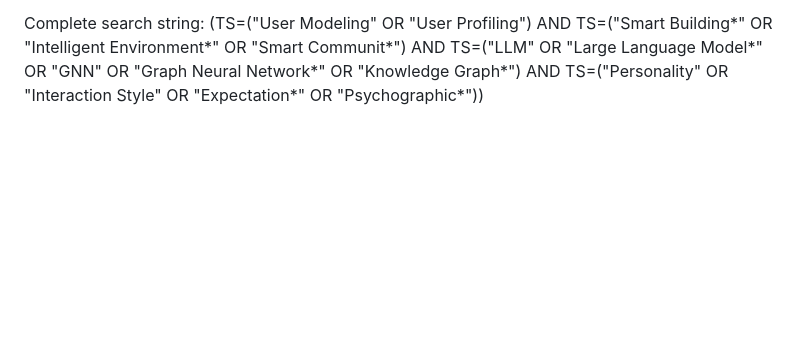
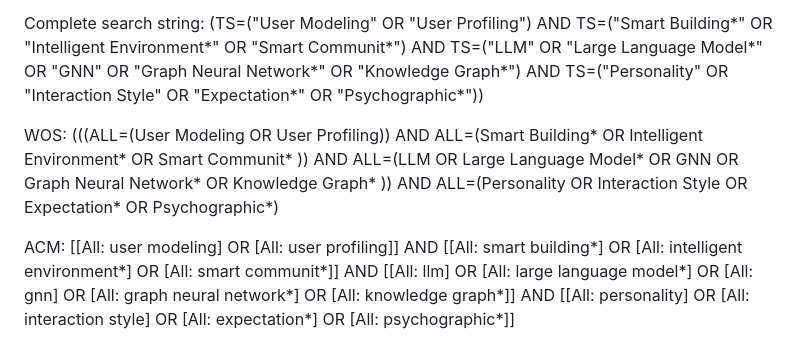
Before and after one commit to rafaeldpsilva/sa4cps-vault, a Markdown page: Doutoramento/WP1/Full Review Doc.md, the part around the change. Rendered like a GitHub page; blank space fills up the shorter version.

Commit message:
Commit from thinkpad on 2/25/2026, 3:07:32 PM

```diff
--- a/Doutoramento/WP1/Full Review Doc.md
+++ b/Doutoramento/WP1/Full Review Doc.md
@@ -85,3 +85,9 @@ AND TS=("Personality" OR "Interaction Style" OR "Expectation*" OR "Psychographic
 
 Complete search string:
 (TS=("User Modeling" OR "User Profiling") AND TS=("Smart Building*" OR "Intelligent Environment*" OR "Smart Communit*") AND TS=("LLM" OR "Large Language Model*" OR "GNN" OR "Graph Neural Network*" OR "Knowledge Graph*") AND TS=("Personality" OR "Interaction Style" OR "Expectation*" OR "Psychographic*"))
+
+WOS:
+(((ALL=(User Modeling OR User Profiling)) AND ALL=(Smart Building* OR Intelligent Environment* OR Smart Communit* )) AND ALL=(LLM OR Large Language Model* OR GNN OR Graph Neural Network* OR Knowledge Graph* )) AND ALL=(Personality OR Interaction Style OR Expectation* OR Psychographic*)
+
+ACM:
+[[All: user modeling] OR [All: user profiling]] AND [[All: smart building*] OR [All: intelligent environment*] OR [All: smart communit*]] AND [[All: llm] OR [All: large language model*] OR [All: gnn] OR [All: graph neural network*] OR [All: knowledge graph*]] AND [[All: personality] OR [All: interaction style] OR [All: expectation*] OR [All: psychographic*]]
```
